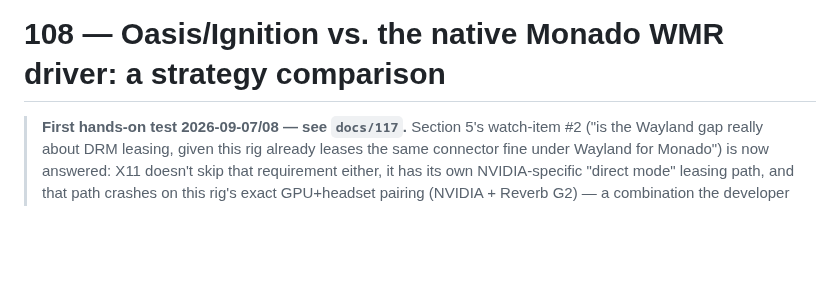
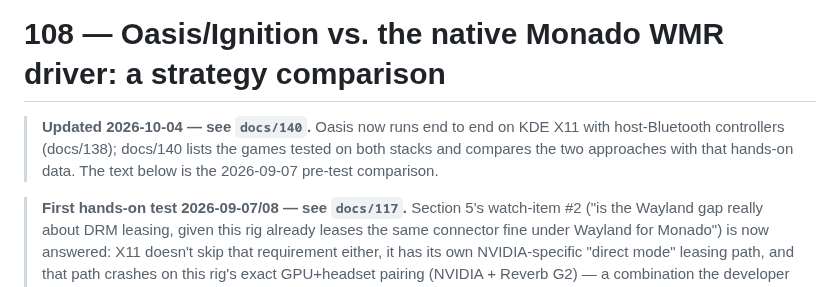
Before and after one commit to Wintch/reverb-g2, a Markdown page: docs/108-oasis-ignition-vs-native-driver-strategy.md, the part around the change. Rendered like a GitHub page; blank space fills up the shorter version.

Commit message:
docs(140): games tested under Oasis and Monado, and how the two approaches differ
Co-Authored-By: Claude Sonnet 5.5 <noreply@anthropic.com>

```diff
--- a/docs/108-oasis-ignition-vs-native-driver-strategy.md
+++ b/docs/108-oasis-ignition-vs-native-driver-strategy.md
@@ -1,4 +1,6 @@
 # 108 — Oasis/Ignition vs. the native Monado WMR driver: a strategy comparison
+
+> **Updated 2026-10-04 — see `docs/140`.** Oasis now runs end to end on KDE X11 with host-Bluetooth controllers (docs/138); docs/140 lists the games tested on both stacks and compares the two approaches with that hands-on data. The text below is the 2026-09-07 pre-test comparison.
 
 > **First hands-on test 2026-09-07/08 — see `docs/117`.** Section 5's watch-item #2 ("is the
 > Wayland gap really about DRM leasing, given this rig already leases the same connector fine
```
Also changed, not shown: docs/138-oasis-ignition-system-bt-controllers.md (+1 -0 lines), docs/140-games-and-approach-comparison.md (added, +70 -0 lines).
